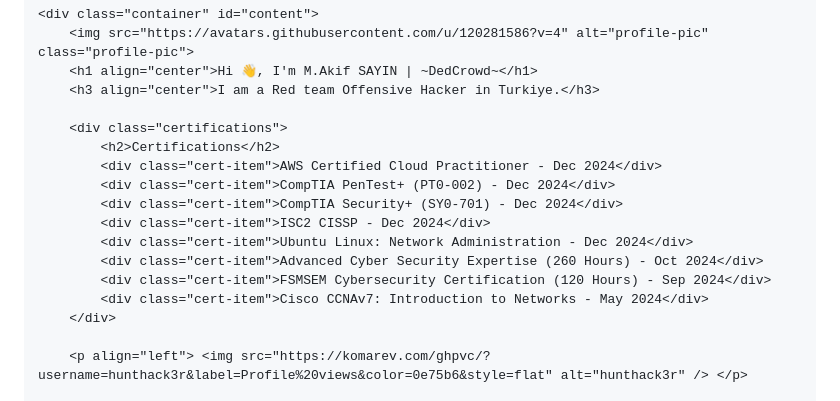
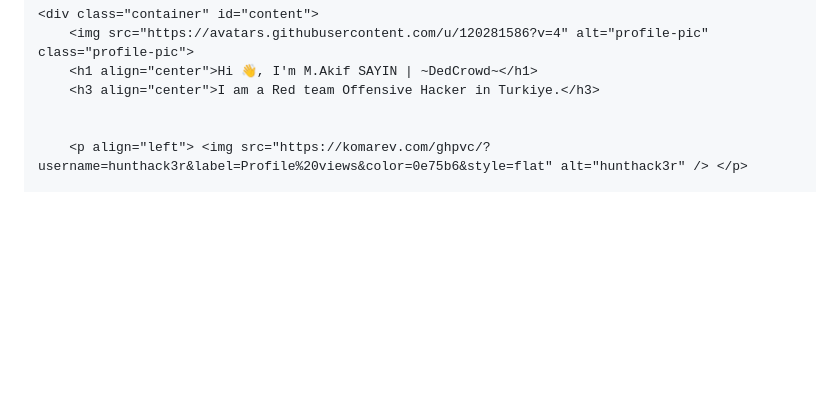
Before and after one commit to dedcrowd/DedCrowd.io, a Markdown page: README.md, the part around the change printed below. GitHub-like rendering; blank space fills up the shorter version.

```diff
--- a/README.md
+++ b/README.md
@@ -86,17 +86,6 @@
         <h1 align="center">Hi 👋, I'm M.Akif SAYIN | ~DedCrowd~</h1>
         <h3 align="center">I am a Red team Offensive Hacker in Turkiye.</h3>
 
-        <div class="certifications">
-            <h2>Certifications</h2>
-            <div class="cert-item">AWS Certified Cloud Practitioner - Dec 2024</div>
-            <div class="cert-item">CompTIA PenTest+ (PT0-002) - Dec 2024</div>
-            <div class="cert-item">CompTIA Security+ (SY0-701) - Dec 2024</div>
-            <div class="cert-item">ISC2 CISSP - Dec 2024</div>
-            <div class="cert-item">Ubuntu Linux: Network Administration - Dec 2024</div>
-            <div class="cert-item">Advanced Cyber Security Expertise (260 Hours) - Oct 2024</div>
-            <div class="cert-item">FSMSEM Cybersecurity Certification (120 Hours) - Sep 2024</div>
-            <div class="cert-item">Cisco CCNAv7: Introduction to Networks - May 2024</div>
-        </div>
 
         <p align="left"> <img src="https://komarev.com/ghpvc/?username=hunthack3r&label=Profile%20views&color=0e75b6&style=flat" alt="hunthack3r" /> </p>
 
```
Also changed, not shown: other parts of README.md (+2 -0 lines).
